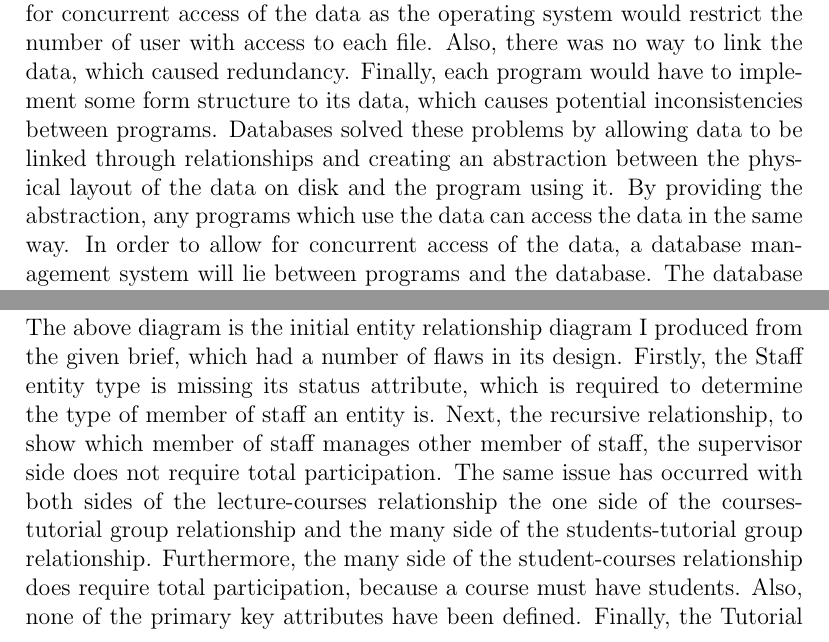
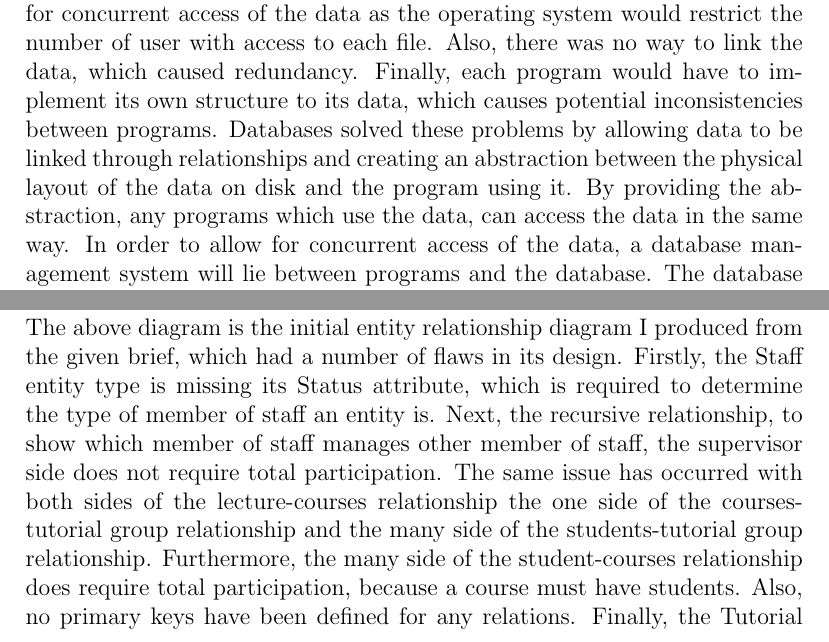
Before and after one commit to themadprofessor/UniWork, a LaTeX document (CS1Q/CS1Q_IM_Report.tex): two parts of pages 3 and 6 of 10, joined at a grey line, cut so that both start at the same text. Compiled offline with pdfLaTeX.

Commit message:
Finshing touches to report

```diff
--- a/CS1Q/CS1Q_IM_Report.tex
+++ b/CS1Q/CS1Q_IM_Report.tex
@@ -40,9 +40,9 @@ A database is an entity which stores data in a structured manner while minimisin
 Before databases became popular, data was stored in files.
 This did not allow for concurrent access of the data as the operating system would restrict the number of user with access to each file.
 Also, there was no way to link the data, which caused redundancy.
-Finally, each program would have to implement some form structure to its data, which causes potential inconsistencies between programs.
+Finally, each program would have to implement its own structure to its data, which causes potential inconsistencies between programs.
 Databases solved these problems by allowing data to be linked through relationships and creating an abstraction between the physical layout of the data on disk and the program using it.
-By providing the abstraction, any programs which use the data can access the data in the same way.
+By providing the abstraction, any programs which use the data, can access the data in the same way.
 In order to allow for concurrent access of the data, a database management system will lie between programs and the database.
 The database management system will monitor and control who is trying to access the database, locking sections of the database while users use them.
 This allows controlled concurrent access to the database, and allowing different user to be able to carry out a subset of the available database operations.
@@ -70,11 +70,11 @@ Also, which course has tutorial groups, which students are in each tutorial grou
 \subsection{Entity Relationship Diagram}
 \includegraphics[width=\linewidth]{ER}
 The above diagram is the initial entity relationship diagram I produced from the given brief, which had a number of flaws in its design.
-Firstly, the Staff entity type is missing its status attribute, which is required to determine the type of member of staff an entity is.
+Firstly, the Staff entity type is missing its Status attribute, which is required to determine the type of member of staff an entity is.
 Next, the recursive relationship, to show which member of staff manages other member of staff, the supervisor side does not require total participation.
 The same issue has occurred with both sides of the lecture-courses relationship the one side of the courses-tutorial group relationship and the many side of the students-tutorial group relationship.
 Furthermore, the many side of the student-courses relationship does require total participation, because a course must have students.
-Also, none of the primary key attributes have been defined.
+Also, no primary keys have been defined for any relations.
 Finally, the Tutorial Group entity should not be weak entity, as a weak entity means said entity cannot exist without a course, but a tutorial group can exist without being part of a course.
 For example, there could be a tutorial group for helping students with their note taking skills.
 
```
Also changed, not shown: CS1Q/tut1_solution.PNG (added).
